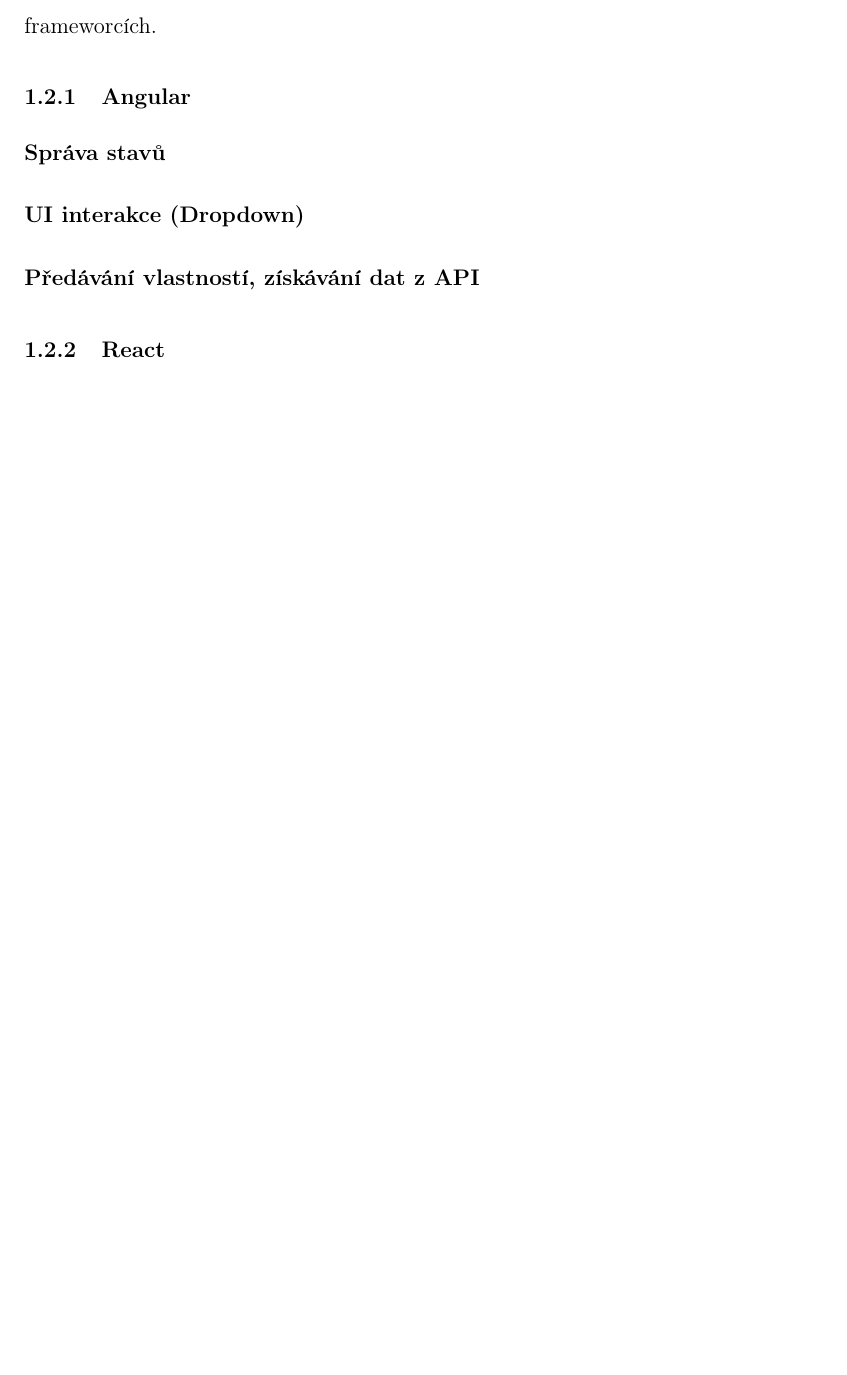
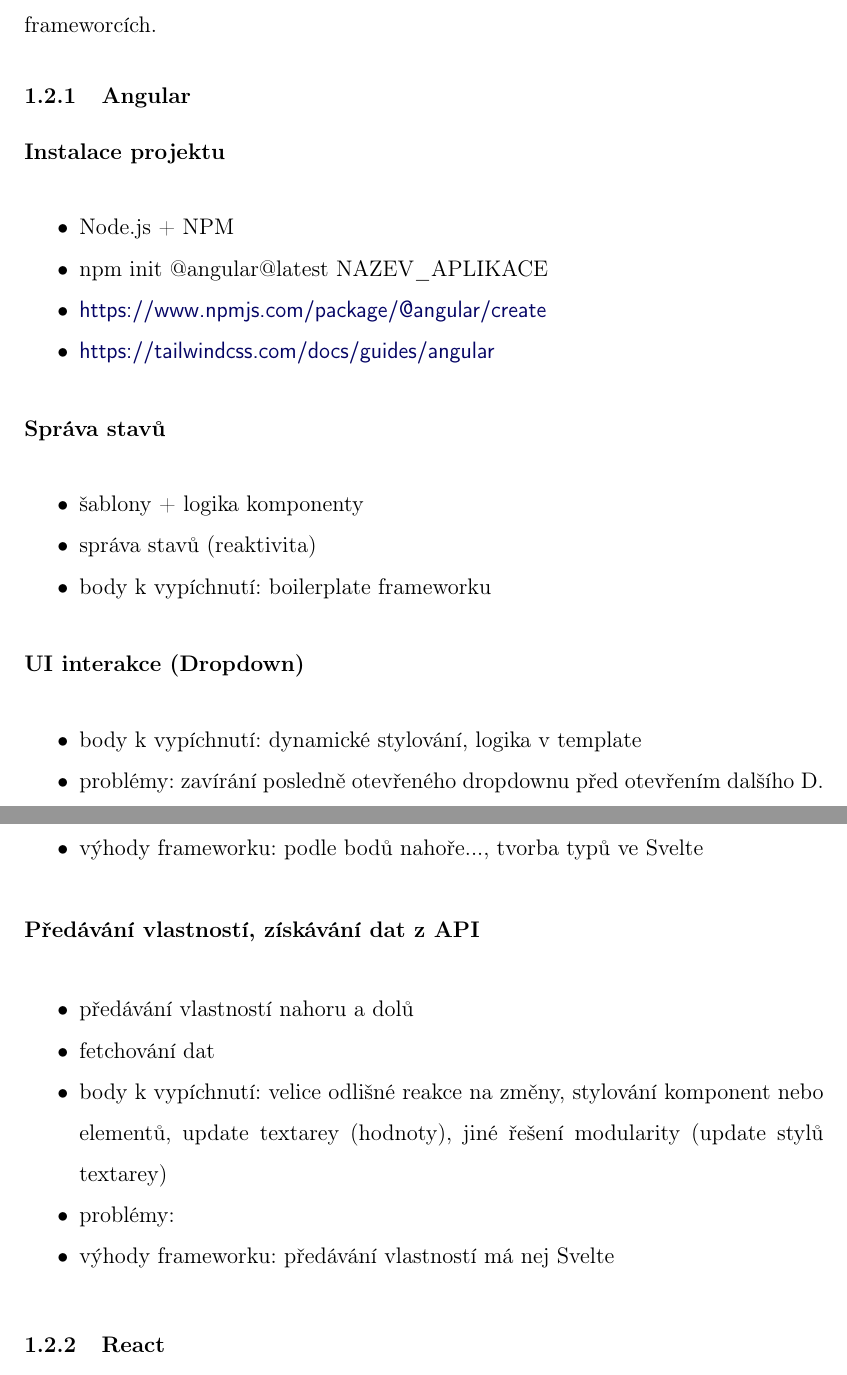
Before and after one commit to lukyncze/bachelor-thesis, a LaTeX thesis (thesis/sablona_ukazka.tex, which reads thesis/testovani_frameworku.tex): part of page 8 of 12 before the commit and two parts of pages 8 and 9 of 12 after it, the two joined at a grey line, cut so that both start at the same text, the shorter picture padded with empty space. Compiled offline with pdfLaTeX.

Commit message:
thesis: add apps testing plan

```diff
--- a/thesis/testovani_frameworku.tex
+++ b/thesis/testovani_frameworku.tex
@@ -19,14 +19,44 @@
 \subsubsection{Angular}
 
 \begin{flushleft}
+  \textbf{Instalace projektu}
+\end{flushleft}
+
+\begin{citemize}
+	\item Node.js + NPM
+  \item npm init @angular@latest NAZEV\_APLIKACE
+  \item \iadresa{https://www.npmjs.com/package/@angular/create}
+  \item \iadresa{https://tailwindcss.com/docs/guides/angular}
+\end{citemize}
+
+\begin{flushleft}
   \textbf{Správa stavů}
 \end{flushleft}
+
+\begin{citemize}
+	\item šablony + logika komponenty
+	\item správa stavů (reaktivita)
+	\item body k vypíchnutí: boilerplate frameworku
+\end{citemize}
 
 \begin{flushleft}
   \textbf{UI interakce (Dropdown)}
 \end{flushleft}
 
+\begin{citemize}
+	\item body k vypíchnutí: dynamické stylování, logika v template
+	\item problémy: zavírání posledně otevřeného dropdownu před otevřením dalšího D.
+	\item výhody frameworku: podle bodů nahoře..., tvorba typů ve Svelte
+\end{citemize}
+
 \begin{flushleft}
   \textbf{Předávání vlastností, získávání dat z API}
 \end{flushleft}
 
+\begin{citemize}
+	\item předávání vlastností nahoru a dolů
+	\item fetchování dat
+	\item body k vypíchnutí: velice odlišné reakce na změny, stylování komponent nebo elementů, update textarey (hodnoty), jiné řešení modularity (update stylů textarey)
+	\item problémy:
+	\item výhody frameworku: předávání vlastností má nej Svelte
+\end{citemize}
```
Also changed, not shown: thesis/sablona_ukazka.pdf, thesis/testovani_frameworku.tex (10 more changed lines), 5 other files.
